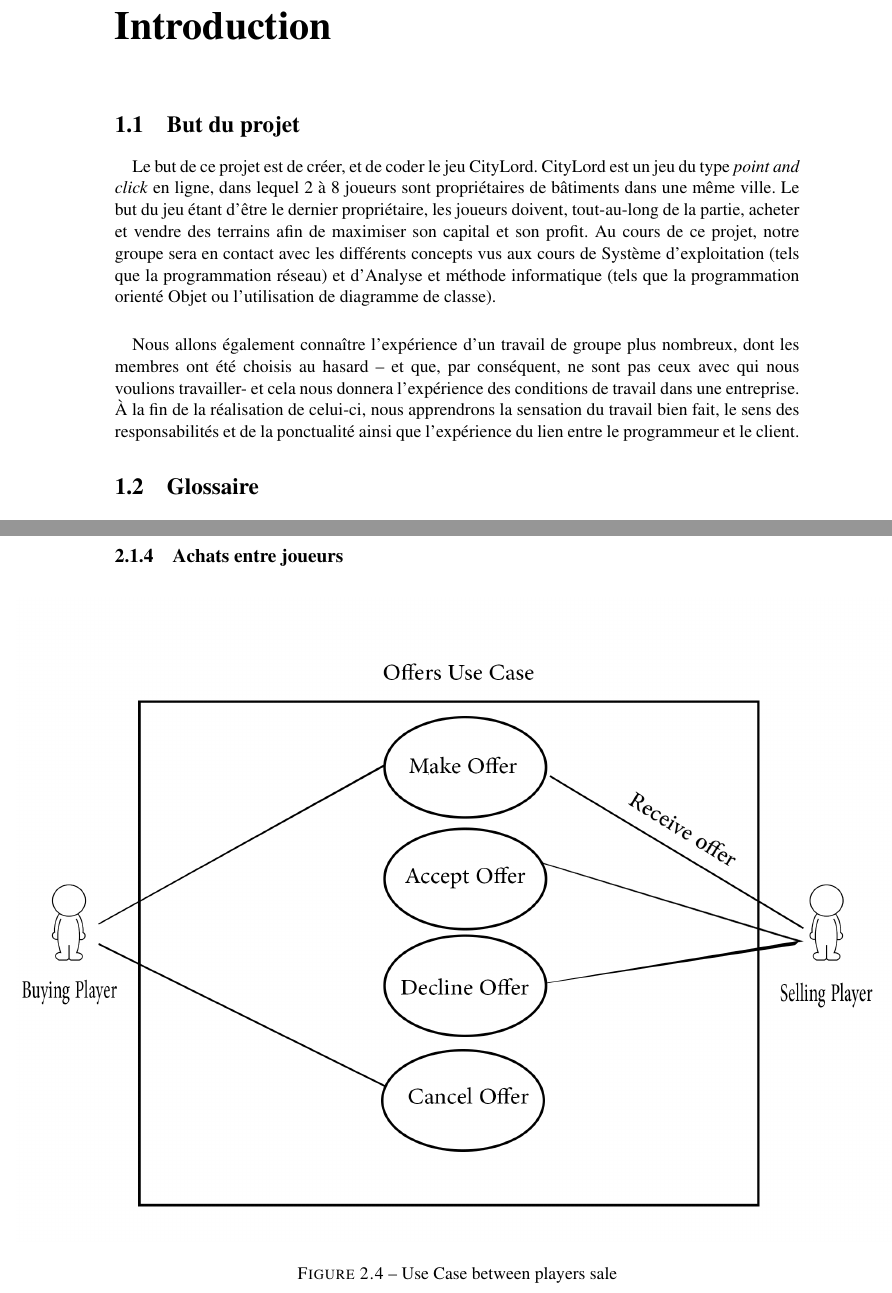
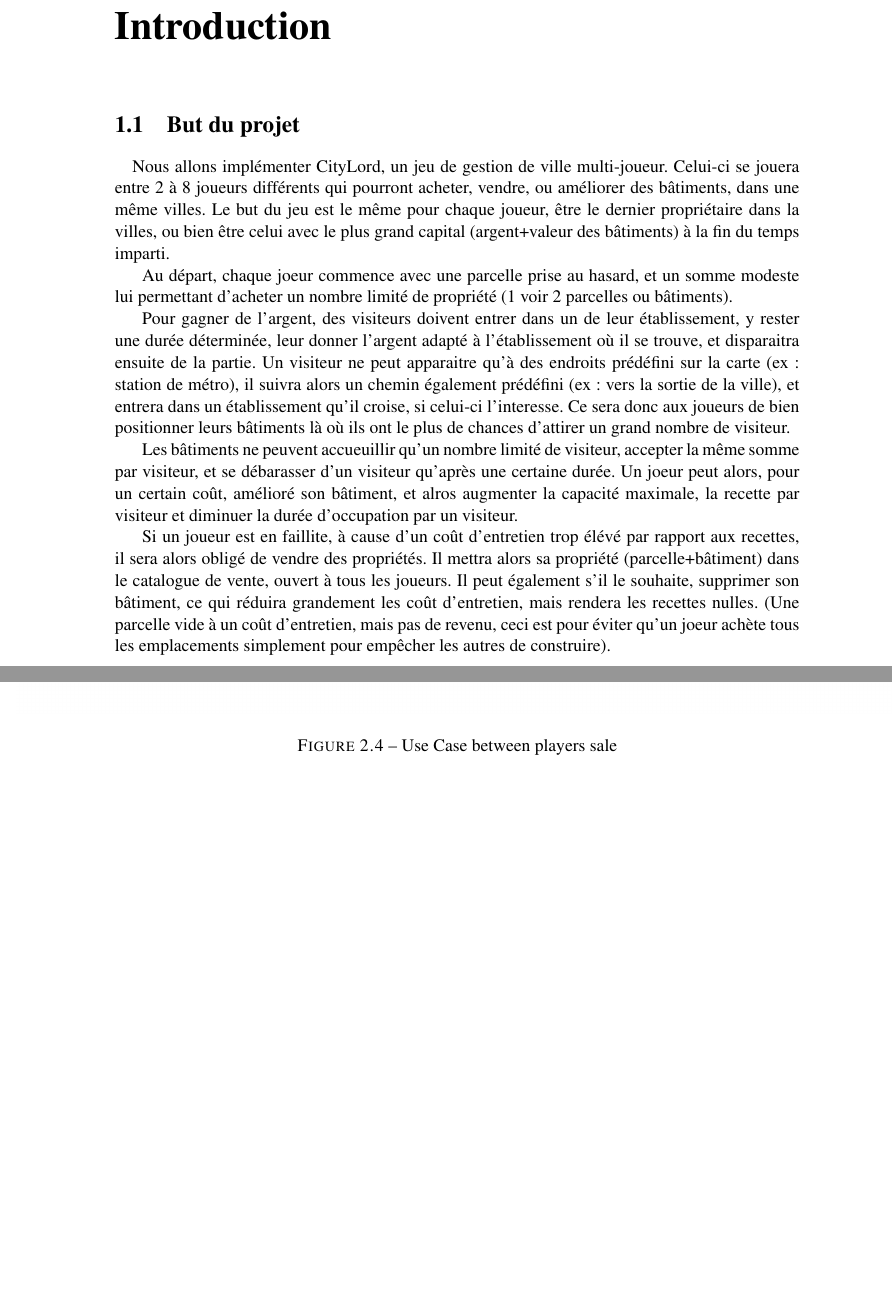
Before and after one commit to HqWisen/CityLord, a LaTeX document (srd/srd.tex): two parts of pages 3 and 16 of 21 before the commit and two parts of pages 3 and 17 of 22 after it, joined at a grey line, cut so that both start at the same text, the shorter picture padded with empty space. Compiled offline with pdfLaTeX.

Commit message:
[SRD] modification de 'But du Projet' et ajout au glossaire & Index de 'Map' et 'Catalogue'

```diff
--- a/srd/srd.tex
+++ b/srd/srd.tex
@@ -93,16 +93,23 @@ Cours : INFO-F-209 – Projet d'année 2
 \chapter{Introduction}
 \section{But du projet}
 \paragraph{}
-Le but de ce projet est de créer, et de coder le jeu CityLord.
-CityLord est un jeu du type \textit{point and click} en ligne, dans lequel 2 à 8 joueurs sont propriétaires de bâtiments dans une même ville.
-Le but du jeu étant d’être le dernier propriétaire, les joueurs doivent, tout-au-long de la partie, acheter et vendre des terrains afin de maximiser son capital et son profit.
-Au cours de ce projet, notre groupe sera en contact avec les différents concepts vus aux cours de Système d’exploitation (tels que la programmation réseau)
-et d’Analyse et méthode informatique (tels que la programmation orienté Objet ou l’utilisation de diagramme de classe).
-\paragraph{}
-Nous allons également connaître l’expérience d’un travail de groupe plus nombreux, dont les membres ont été choisis au hasard – et que, par conséquent,
-ne sont pas ceux avec qui nous voulions travailler- et cela nous donnera l’expérience des conditions de travail dans une entreprise.
-À la fin de la réalisation de celui-ci, nous apprendrons la sensation du travail bien fait, le sens des responsabilités et de la ponctualité ainsi que l’expérience du lien entre le programmeur
-et le client.
+Nous allons implémenter CityLord, un jeu de gestion de ville multi-joueur.
+Celui-ci se jouera entre 2 à 8 joueurs différents qui pourront acheter, vendre, ou améliorer des bâtiments, dans une même villes.
+Le but du jeu est le même pour chaque joueur, être le dernier propriétaire dans la villes, ou bien être celui avec le plus grand capital (argent+valeur des bâtiments) à la fin du temps imparti.
+
+Au départ, chaque joeur commence avec une parcelle prise au hasard, et un somme modeste lui permettant d'acheter un nombre limité de propriété (1 voir 2 parcelles ou bâtiments).
+
+Pour gagner de l'argent, des visiteurs doivent entrer dans un de leur établissement, y rester une durée déterminée, leur donner l'argent adapté à l'établissement où il se trouve, et disparaitra ensuite de la partie.
+Un visiteur ne peut apparaitre qu'à des endroits prédéfini sur la carte (ex: station de métro), il suivra alors un chemin également prédéfini (ex: vers la sortie de la ville), et entrera dans un établissement qu'il croise, si celui-ci l'interesse.
+Ce sera donc aux joueurs de bien positionner leurs bâtiments là où ils ont le plus de chances d'attirer un grand nombre de visiteur.
+
+Les bâtiments ne peuvent accueuillir qu'un nombre limité de visiteur, accepter la même somme par visiteur, et se débarasser d'un visiteur qu'après une certaine durée.
+Un joeur peut alors, pour un certain coût, amélioré son bâtiment, et alros augmenter la capacité maximale, la recette par visiteur et diminuer la durée d'occupation par un visiteur.
+
+Si un joueur est en faillite, à cause d'un coût d'entretien trop élévé par rapport aux recettes, il sera alors obligé de vendre des propriétés. Il mettra alors sa propriété (parcelle+bâtiment) dans le catalogue de vente, ouvert à tous les joueurs.
+Il peut également s'il le souhaite, supprimer son bâtiment, ce qui réduira grandement les coût d'entretien, mais rendera les recettes nulles. (Une parcelle vide à un coût d'entretien, mais pas de revenu, ceci est pour éviter qu'un joeur achète tous les emplacements simplement pour empêcher les autres de construire).
+
+\newpage
 \section{Glossaire}
 \begin{itemize}
  \item \textbf{Système:} Un système est un ensemble d'éléments interagissant entre eux selon certains principes ou règles. Dans ce cas, il s’agit du programme.
```
Also changed, not shown: srd/srd.pdf, srd/srd.tex (7 more changed lines), 1 other file.
